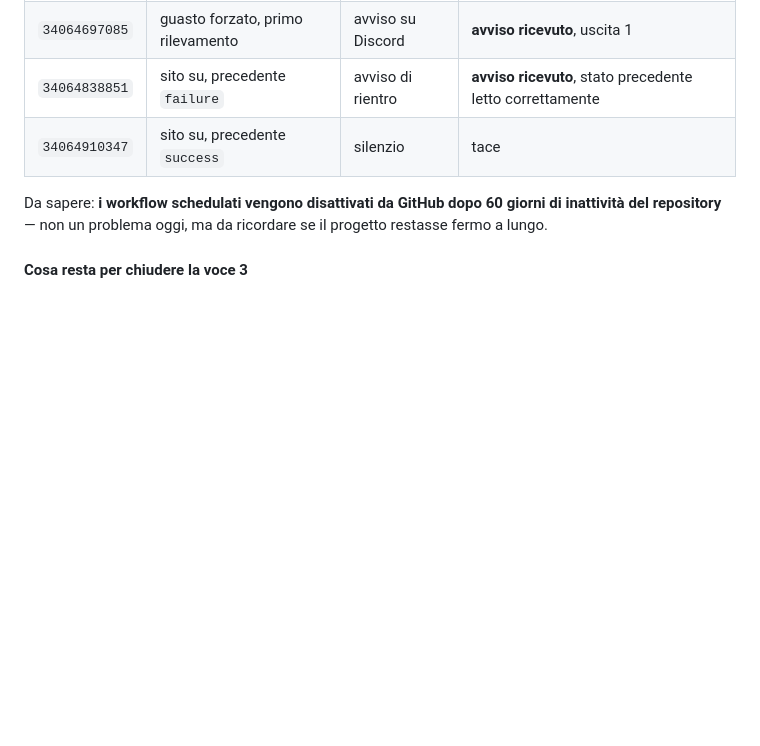
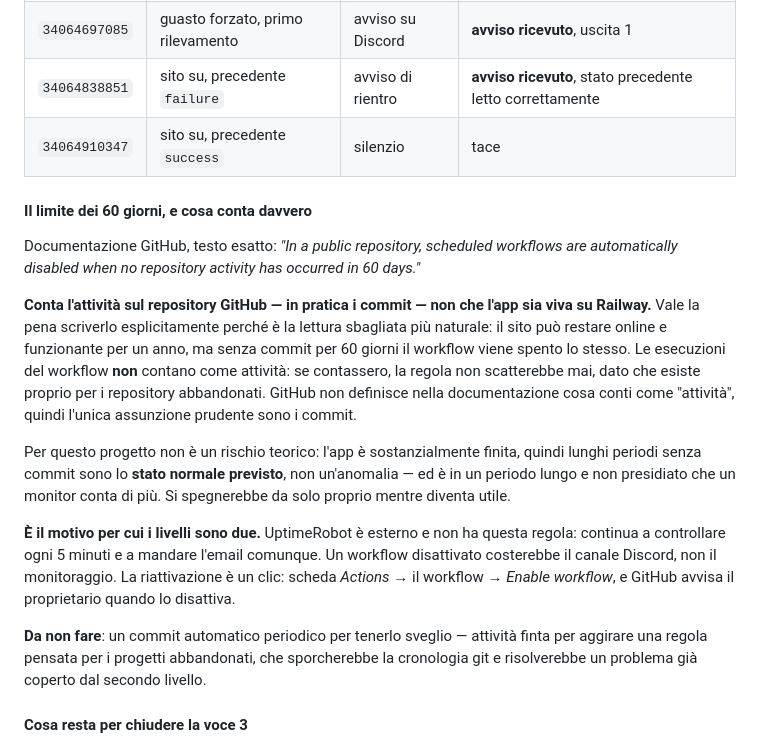
Before and after one commit to cognettadavide97-afk/vgc-coaching, a Markdown page: STATO_PROGETTO.md, the part around the change. Drawn GitHub-style; blank space fills up the shorter version.

Commit message:
docs: chiarisce cosa conta per i 60 giorni dei workflow schedulati
La nota precedente diceva "60 giorni di inattivita del repository" e si
prestava a essere letta come "finche l'app e viva su Railway va bene".
Non e cosi: conta l'attivita su GitHub, cioe i commit, e le esecuzioni
del workflow stesso non contano.

Aggiunto il testo esatto della documentazione GitHub, perche per questo
progetto non e un rischio teorico: l'app e finita, quindi i lunghi
periodi senza commit sono lo stato normale previsto, ed e proprio allora
che un monitor conta di piu.

Aggiunto anche perche non e grave (UptimeRobot e esterno e non ha questa
regola: si perderebbe il canale Discord, non il monitoraggio) e perche
non va risolto con commit automatici finti.

Co-Authored-By: Claude Opus 5 <noreply@anthropic.com>
Claude-Session: https://claude.ai/code/session_01DxxdDaBYko1XzvH6VCSns8

```diff
--- a/STATO_PROGETTO.md
+++ b/STATO_PROGETTO.md
@@ -1476,8 +1476,30 @@ monitoraggio si verifica **facendolo scattare**, non rileggendolo.
 | `34064838851` | sito su, precedente `failure` | avviso di rientro | **avviso ricevuto**, stato precedente letto correttamente |
 | `34064910347` | sito su, precedente `success` | silenzio | tace |
 
-Da sapere: **i workflow schedulati vengono disattivati da GitHub dopo 60 giorni di inattività del
-repository** — non un problema oggi, ma da ricordare se il progetto restasse fermo a lungo.
+#### Il limite dei 60 giorni, e cosa conta davvero
+
+Documentazione GitHub, testo esatto: *"In a public repository, scheduled workflows are automatically
+disabled when no repository activity has occurred in 60 days."*
+
+**Conta l'attività sul repository GitHub — in pratica i commit — non che l'app sia viva su Railway.**
+Vale la pena scriverlo esplicitamente perché è la lettura sbagliata più naturale: il sito può restare
+online e funzionante per un anno, ma senza commit per 60 giorni il workflow viene spento lo stesso.
+Le esecuzioni del workflow **non** contano come attività: se contassero, la regola non scatterebbe
+mai, dato che esiste proprio per i repository abbandonati. GitHub non definisce nella documentazione
+cosa conti come "attività", quindi l'unica assunzione prudente sono i commit.
+
+Per questo progetto non è un rischio teorico: l'app è sostanzialmente finita, quindi lunghi periodi
+senza commit sono lo **stato normale previsto**, non un'anomalia — ed è in un periodo lungo e non
+presidiato che un monitor conta di più. Si spegnerebbe da solo proprio mentre diventa utile.
+
+**È il motivo per cui i livelli sono due.** UptimeRobot è esterno e non ha questa regola: continua a
+controllare ogni 5 minuti e a mandare l'email comunque. Un workflow disattivato costerebbe il canale
+Discord, non il monitoraggio. La riattivazione è un clic: scheda *Actions* → il workflow → *Enable
+workflow*, e GitHub avvisa il proprietario quando lo disattiva.
+
+**Da non fare**: un commit automatico periodico per tenerlo sveglio — attività finta per aggirare una
+regola pensata per i progetti abbandonati, che sporcherebbe la cronologia git e risolverebbe un
+problema già coperto dal secondo livello.
 
 #### Cosa resta per chiudere la voce 3
 Il canale Discord è provato. Resta la verifica su UptimeRobot, che è l'altra metà: **nei log Railway
```
